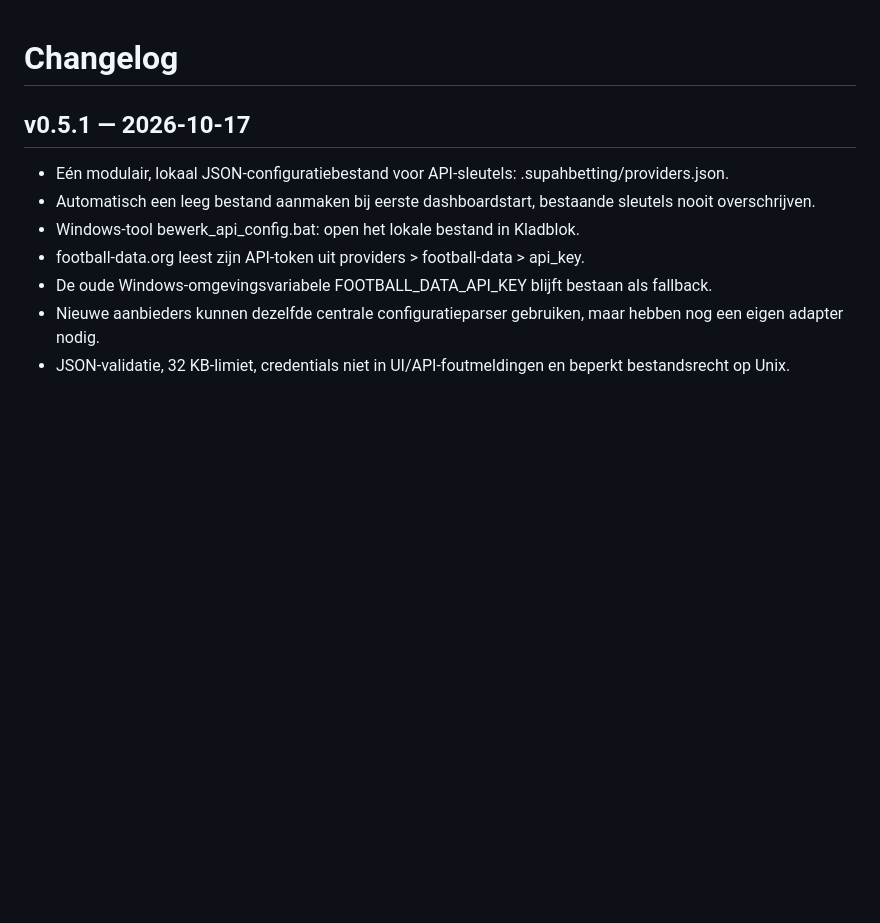
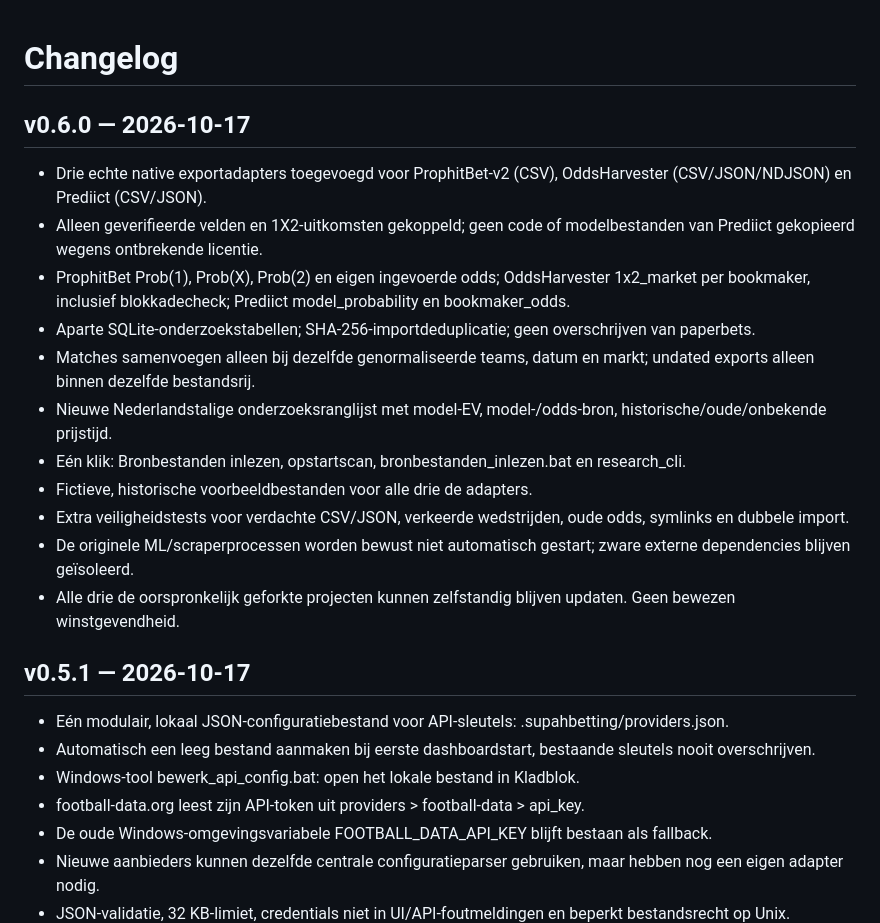
Before and after one commit to henkdepotvis0180/supahbetting, a Markdown page: CHANGELOG.md, the part around the change. Drawn GitHub-style; blank space fills up the shorter version.

Commit message:
release: Dutch changelog, Codex fork adapter guidance and Windows launcher

```diff
--- a/CHANGELOG.md
+++ b/CHANGELOG.md
@@ -1,4 +1,18 @@
 # Changelog
+
+## v0.6.0 — 2026-10-17
+- Drie echte native exportadapters toegevoegd voor ProphitBet-v2 (CSV), OddsHarvester (CSV/JSON/NDJSON) en Prediict (CSV/JSON).
+- Alleen geverifieerde velden en 1X2-uitkomsten gekoppeld; geen code of modelbestanden van Prediict gekopieerd wegens ontbrekende licentie.
+- ProphitBet Prob(1), Prob(X), Prob(2) en eigen ingevoerde odds; OddsHarvester 1x2_market per bookmaker, inclusief blokkadecheck; Prediict model_probability en bookmaker_odds.
+- Aparte SQLite-onderzoekstabellen; SHA-256-importdeduplicatie; geen overschrijven van paperbets.
+- Matches samenvoegen alleen bij dezelfde genormaliseerde teams, datum en markt; undated exports alleen binnen dezelfde bestandsrij.
+- Nieuwe Nederlandstalige onderzoeksranglijst met model-EV, model-/odds-bron, historische/oude/onbekende prijstijd.
+- Eén klik: Bronbestanden inlezen, opstartscan, bronbestanden_inlezen.bat en research_cli.
+- Fictieve, historische voorbeeldbestanden voor alle drie de adapters.
+- Extra veiligheidstests voor verdachte CSV/JSON, verkeerde wedstrijden, oude odds, symlinks en dubbele import.
+- De originele ML/scraperprocessen worden bewust niet automatisch gestart; zware externe dependencies blijven geïsoleerd.
+- Alle drie de oorspronkelijk geforkte projecten kunnen zelfstandig blijven updaten. Geen bewezen winstgevendheid.
+
 
 ## v0.5.1 — 2026-10-17
 - Eén modulair, lokaal JSON-configuratiebestand voor API-sleutels: .supahbetting/providers.json.
```
